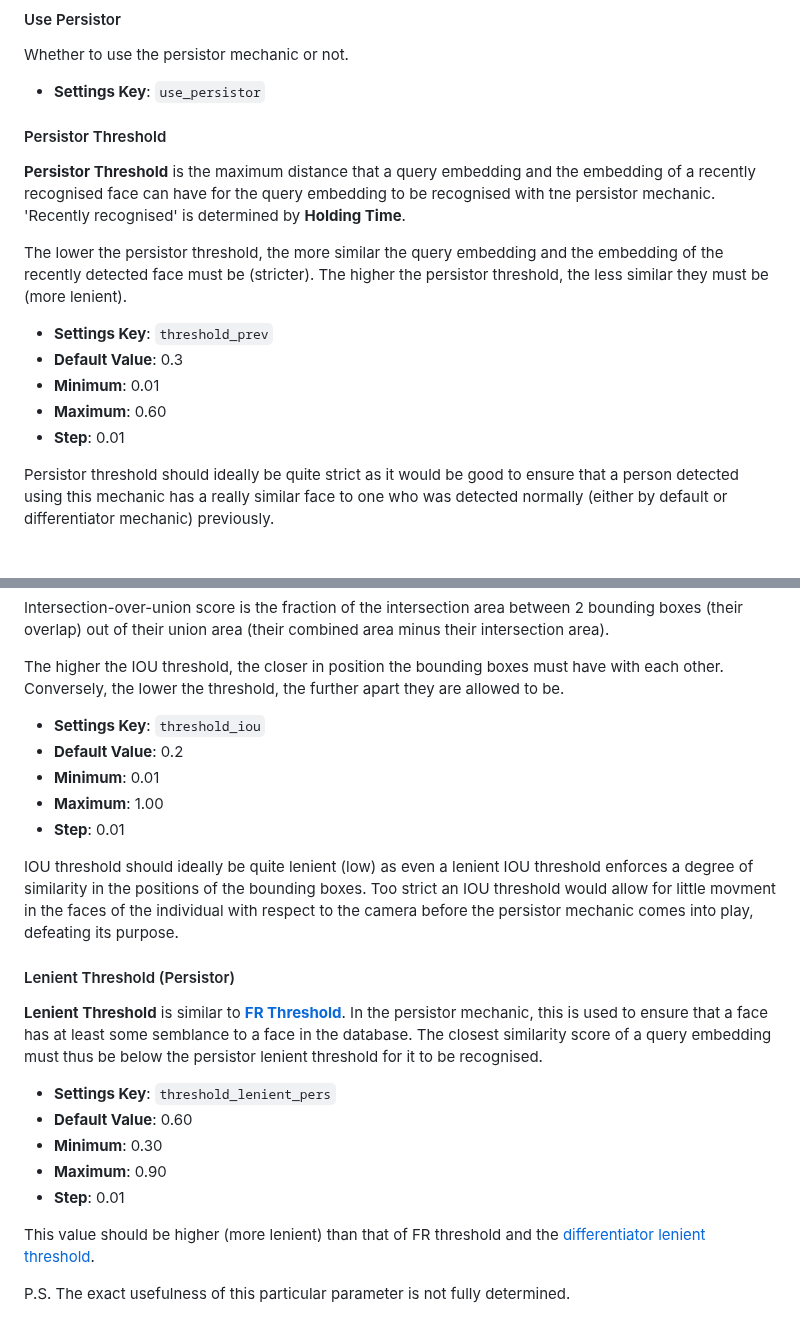
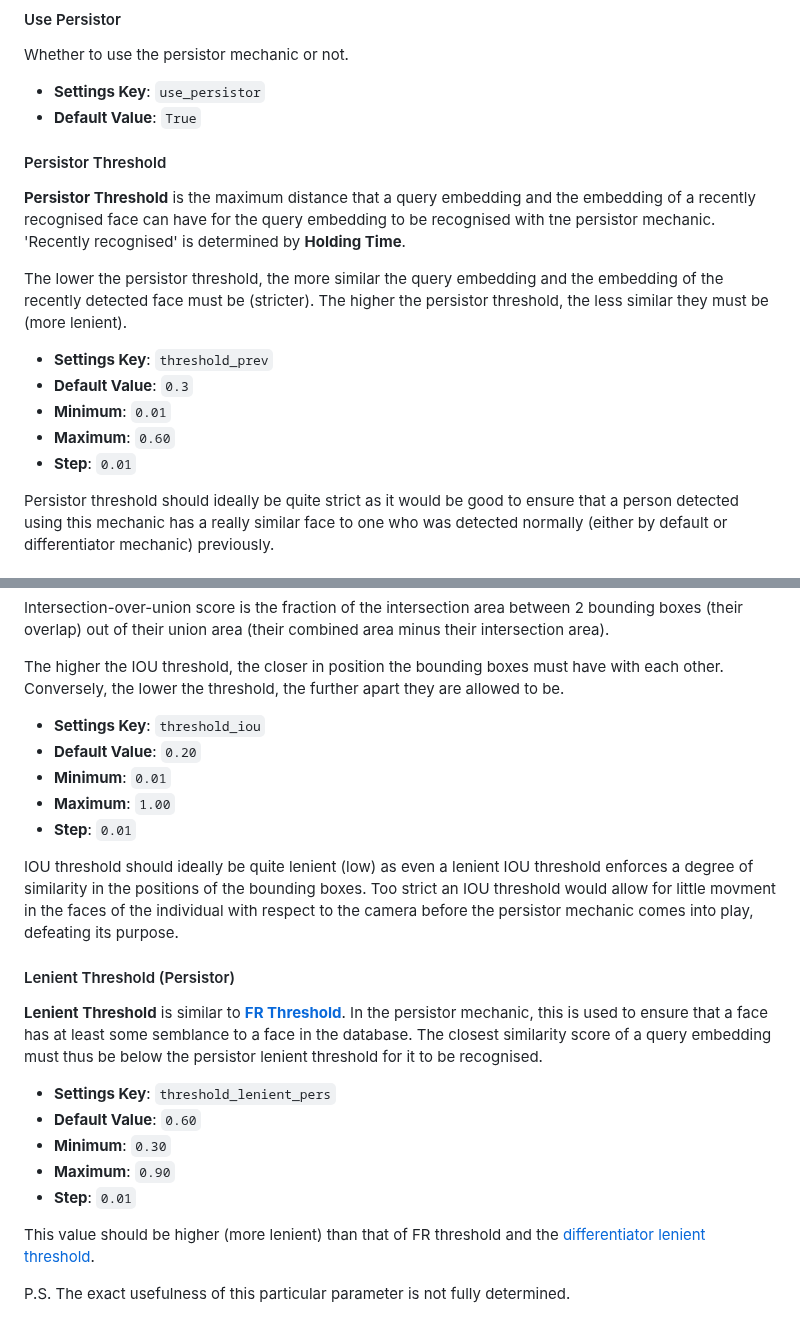
Before and after one commit to plainpotato/FR-FUSION, a Markdown page: simpliFRy/Developer Guide.md, 2 parts joined by grey strips. GitHub-like rendering.

```diff
--- a/simpliFRy/Developer Guide.md
+++ b/simpliFRy/Developer Guide.md
@@ -176,6 +177,7 @@ Other than these parameters, the persistor mechanic is also affected by [**Holdi
 Whether to use the persistor mechanic or not.
 
 - **Settings Key**: `use_persistor`
+- **Default Value**: `True`
 
 #### Persistor Threshold
 
@@ -184,10 +186,10 @@ Whether to use the persistor mechanic or not.
 The lower the persistor threshold, the more similar the query embedding and the embedding of the recently detected face must be (stricter). The higher the persistor threshold, the less similar they must be (more lenient).
 
 - **Settings Key**: `threshold_prev`
-- **Default Value**: 0.3
-- **Minimum**: 0.01
-- **Maximum**: 0.60
-- **Step**: 0.01
+- **Default Value**: `0.3`
+- **Minimum**: `0.01`
+- **Maximum**: `0.60`
+- **Step**: `0.01`
 
 Persistor threshold should ideally be quite strict as it would be good to ensure that a person detected using this mechanic has a really similar face to one who was detected normally (either by default or differentiator mechanic) previously.
 
@@ -200,10 +202,10 @@ Intersection-over-union score is the fraction of the intersection area between 2
 The higher the IOU threshold, the closer in position the bounding boxes must have with each other. Conversely, the lower the threshold, the further apart they are allowed to be.
 
 - **Settings Key**: `threshold_iou`
-- **Default Value**: 0.2
-- **Minimum**: 0.01
-- **Maximum**: 1.00
-- **Step**: 0.01
+- **Default Value**: `0.20`
+- **Minimum**: `0.01`
+- **Maximum**: `1.00`
+- **Step**: `0.01`
 
 IOU threshold should ideally be quite lenient (low) as even a lenient IOU threshold enforces a degree of similarity in the positions of the bounding boxes. Too strict an IOU threshold would allow for little movment in the faces of the individual with respect to the camera before the persistor mechanic comes into play, defeating its purpose.
 
@@ -212,10 +214,10 @@ IOU threshold should ideally be quite lenient (low) as even a lenient IOU thresh
 **Lenient Threshold** is similar to [**FR Threshold**](#fr-threshold). In the persistor mechanic, this is used to ensure that a face has at least some semblance to a face in the database. The closest similarity score of a query embedding must thus be below the persistor lenient threshold for it to be recognised.
 
 - **Settings Key**: `threshold_lenient_pers`
-- **Default Value**: 0.60
-- **Minimum**: 0.30
-- **Maximum**: 0.90
-- **Step**: 0.01
+- **Default Value**: `0.60`
+- **Minimum**: `0.30`
+- **Maximum**: `0.90`
+- **Step**: `0.01`
 
 This value should be higher (more lenient) than that of FR threshold and the [differentiator lenient threshold](#lenient-threshold-differentiator).
 
```
Also changed, not shown: other parts of simpliFRy/Developer Guide.md (+17 -16 lines).
